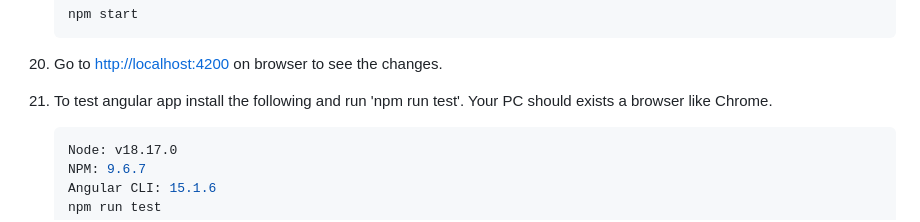
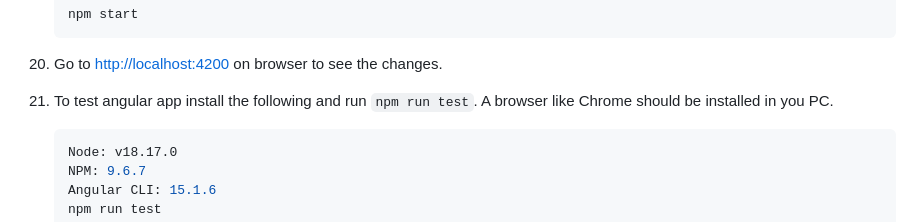
Before and after one commit to sbashar04/ip-address-management, a Markdown page: README.md, the part around the change. GitHub-like rendering.

````diff
--- a/README.md
+++ b/README.md
@@ -130,7 +130,7 @@ This application is developed on Windows 11 by creating necessary environment us
     ```
 19. Go to <http://localhost:4200> on browser to see the changes.
 
-20. To test angular app install the following and run 'npm run test'. Your PC should exists a browser like Chrome.
+20. To test angular app install the following and run `npm run test`. A browser like Chrome should be installed in you PC.
 
     ```bash
     Node: v18.17.0
````
